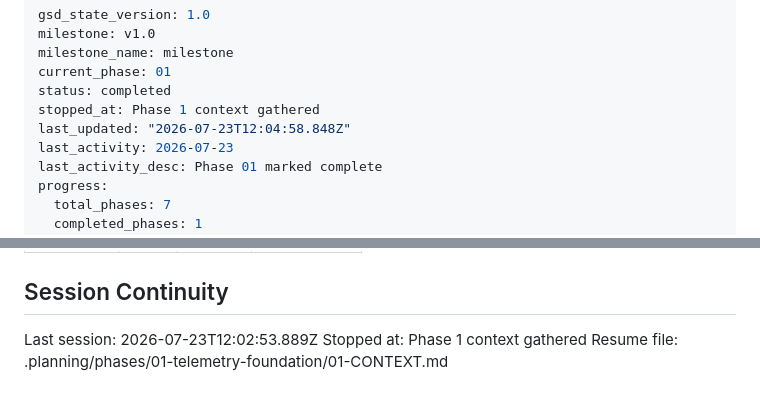
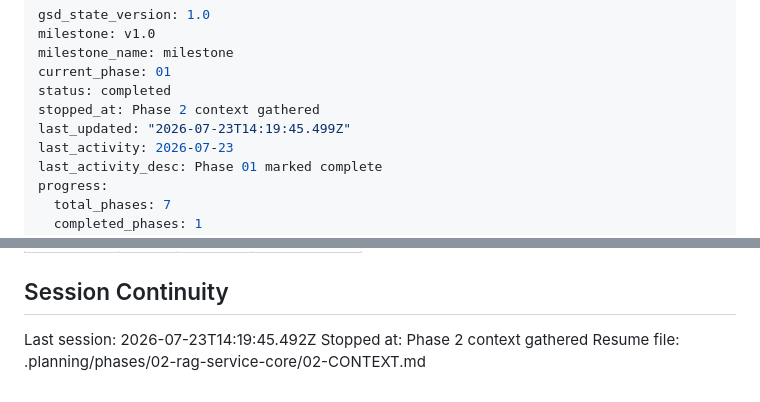
Before and after one commit to SujalXplores/Agent-K, a Markdown page: .planning/STATE.md, 2 parts joined by grey strips. Drawn GitHub-style.

Commit message:
docs(state): record phase 2 context session

```diff
--- a/.planning/STATE.md
+++ b/.planning/STATE.md
@@ -4,8 +4,8 @@ milestone: v1.0
 milestone_name: milestone
 current_phase: 01
 status: completed
-stopped_at: Phase 1 context gathered
-last_updated: "2026-07-23T12:04:58.848Z"
+stopped_at: Phase 2 context gathered
+last_updated: "2026-07-23T14:19:45.499Z"
 last_activity: 2026-07-23
 last_activity_desc: Phase 01 marked complete
 progress:
@@ -91,6 +91,6 @@ Items acknowledged and carried forward from previous milestone close:
 
 ## Session Continuity
 
-Last session: 2026-07-23T12:02:53.889Z
-Stopped at: Phase 1 context gathered
-Resume file: .planning/phases/01-telemetry-foundation/01-CONTEXT.md
+Last session: 2026-07-23T14:19:45.492Z
+Stopped at: Phase 2 context gathered
+Resume file: .planning/phases/02-rag-service-core/02-CONTEXT.md
```
